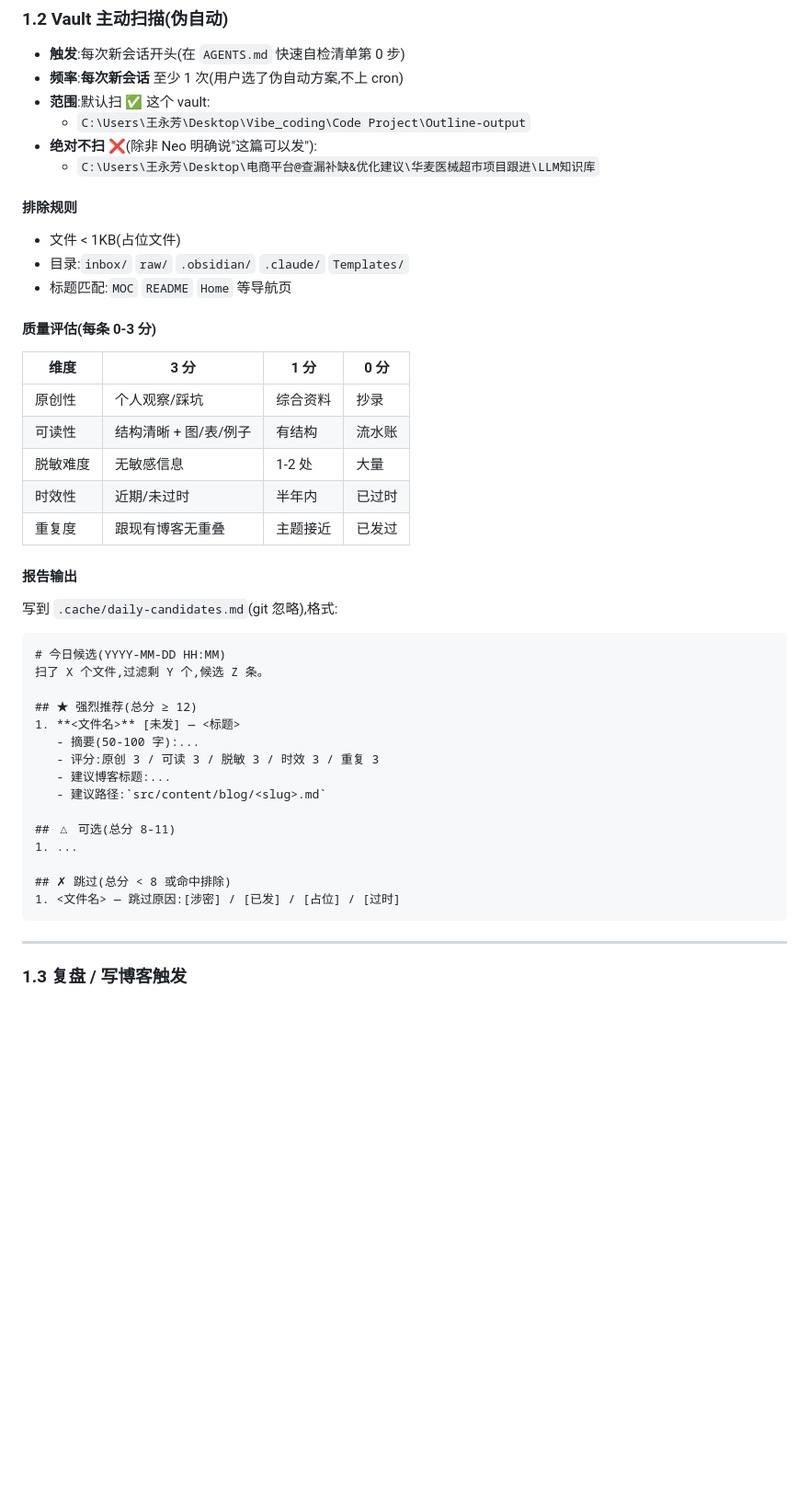
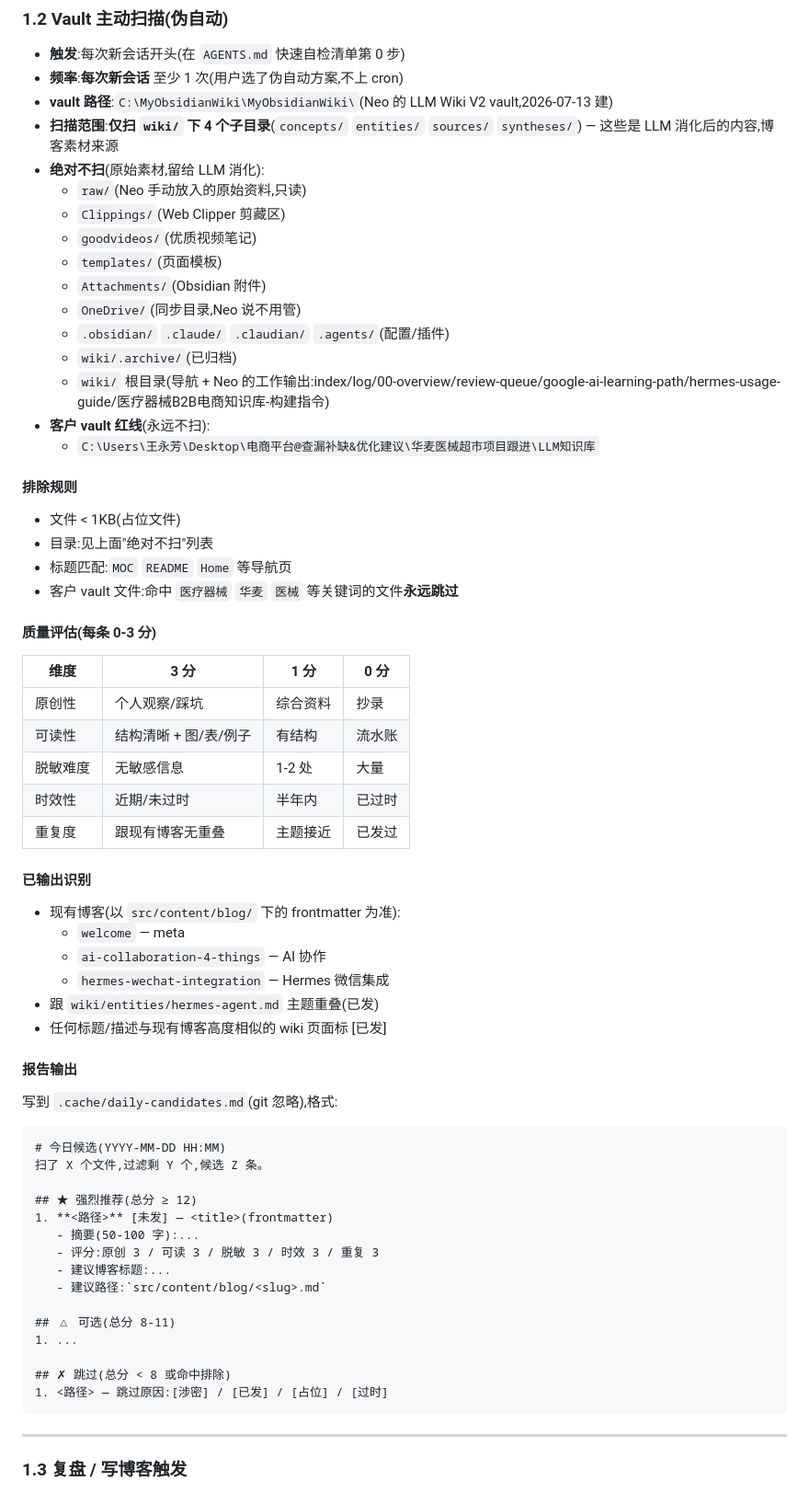
Before and after one commit to ANT-CYJ/ANT-CYJ.github.io, a Markdown page: BLOG-MAINTENANCE.md, the part around one of its changes. Shown at 92% size. Rendered like a GitHub page; blank space fills up the shorter version.

Commit message:
fix: correct vault path to Neo's actual LLM Wiki V2 vault
- Major correction: previous scan path 'Outline-output' was wrong vault

- Real vault: C:\MyObsidianWiki\MyObsidianWiki\ (LLM Wiki V2, built 2026-07-13)

- Scan scope: ONLY wiki/{concepts,entities,sources,syntheses}/ 4 subdirs

- Skip: raw/ Clippings/ goodvideos/ templates/ Attachments/ OneDrive/ .obsidian/ etc.

- Key insight: blog sources = wiki/ (digested), NOT raw/ (raw material)

- Added customer-vault keyword filter (医疗器械/华麦/医械 -> always skip)

- Found 118 .md in 4 categories, top pick: concepts/harness-engineering.md (21.5KB)

````diff
--- a/BLOG-MAINTENANCE.md
+++ b/BLOG-MAINTENANCE.md
@@ -39,16 +39,27 @@
 
 - **触发**:每次新会话开头(在 `AGENTS.md` 快速自检清单第 0 步)
 - **频率**:**每次新会话** 至少 1 次(用户选了伪自动方案,不上 cron)
-- **范围**:默认扫 ✅ 这个 vault:
-  - `C:\Users\王永芳\Desktop\Vibe_coding\Code Project\Outline-output`
-- **绝对不扫** ❌(除非 Neo 明确说"这篇可以发"):
+- **vault 路径**:`C:\MyObsidianWiki\MyObsidianWiki\`(Neo 的 LLM Wiki V2 vault,2026-07-13 建)
+- **扫描范围**:**仅扫 `wiki/` 下 4 个子目录**(`concepts/` `entities/` `sources/` `syntheses/`) — 这些是 LLM 消化后的内容,博客素材来源
+- **绝对不扫**(原始素材,留给 LLM 消化):
+  - `raw/`(Neo 手动放入的原始资料,只读)
+  - `Clippings/`(Web Clipper 剪藏区)
+  - `goodvideos/`(优质视频笔记)
+  - `templates/`(页面模板)
+  - `Attachments/`(Obsidian 附件)
+  - `OneDrive/`(同步目录,Neo 说不用管)
+  - `.obsidian/` `.claude/` `.claudian/` `.agents/`(配置/插件)
+  - `wiki/.archive/`(已归档)
+  - `wiki/` 根目录(导航 + Neo 的工作输出:index/log/00-overview/review-queue/google-ai-learning-path/hermes-usage-guide/医疗器械B2B电商知识库-构建指令)
+- **客户 vault 红线**(永远不扫):
   - `C:\Users\王永芳\Desktop\电商平台@查漏补缺&优化建议\华麦医械超市项目跟进\LLM知识库`
 
 #### 排除规则
 
 - 文件 < 1KB(占位文件)
-- 目录:`inbox/` `raw/` `.obsidian/` `.claude/` `Templates/`
+- 目录:见上面"绝对不扫"列表
 - 标题匹配:`MOC` `README` `Home` 等导航页
+- 客户 vault 文件:命中 `医疗器械` `华麦` `医械` 等关键词的文件**永远跳过**
 
 #### 质量评估(每条 0-3 分)
 
@@ -60,6 +71,15 @@
 | 时效性 | 近期/未过时 | 半年内 | 已过时 |
 | 重复度 | 跟现有博客无重叠 | 主题接近 | 已发过 |
 
+#### 已输出识别
+
+- 现有博客(以 `src/content/blog/` 下的 frontmatter 为准):
+  - `welcome` — meta
+  - `ai-collaboration-4-things` — AI 协作
+  - `hermes-wechat-integration` — Hermes 微信集成
+- 跟 `wiki/entities/hermes-agent.md` 主题重叠(已发)
+- 任何标题/描述与现有博客高度相似的 wiki 页面标 [已发]
+
 #### 报告输出
 
 写到 `.cache/daily-candidates.md`(git 忽略),格式:
@@ -69,7 +89,7 @@
 扫了 X 个文件,过滤剩 Y 个,候选 Z 条。
 
 ## ★ 强烈推荐(总分 ≥ 12)
-1. **<文件名>** [未发] — <标题>
+1. **<路径>** [未发] — <title>(frontmatter)
    - 摘要(50-100 字):...
    - 评分:原创 3 / 可读 3 / 脱敏 3 / 时效 3 / 重复 3
    - 建议博客标题:...
@@ -79,7 +99,7 @@
 1. ...
 
 ## ✗ 跳过(总分 < 8 或命中排除)
-1. <文件名> — 跳过原因:[涉密] / [已发] / [占位] / [过时]
+1. <路径> — 跳过原因:[涉密] / [已发] / [占位] / [过时]
 ```
 
 ---
````
Also changed, not shown: other parts of BLOG-MAINTENANCE.md (+12 -0 lines), AGENTS.md (+3 -2 lines).
